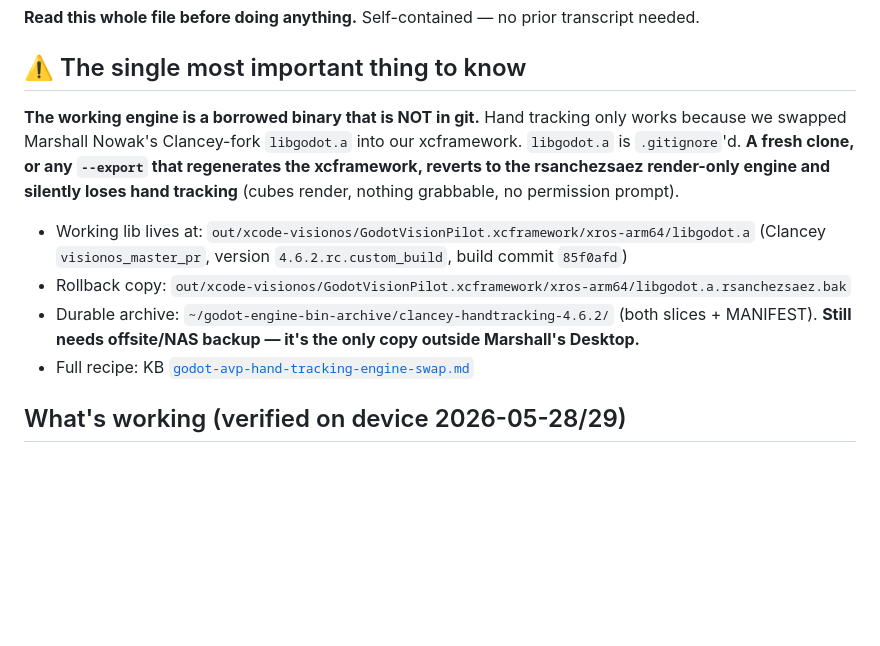
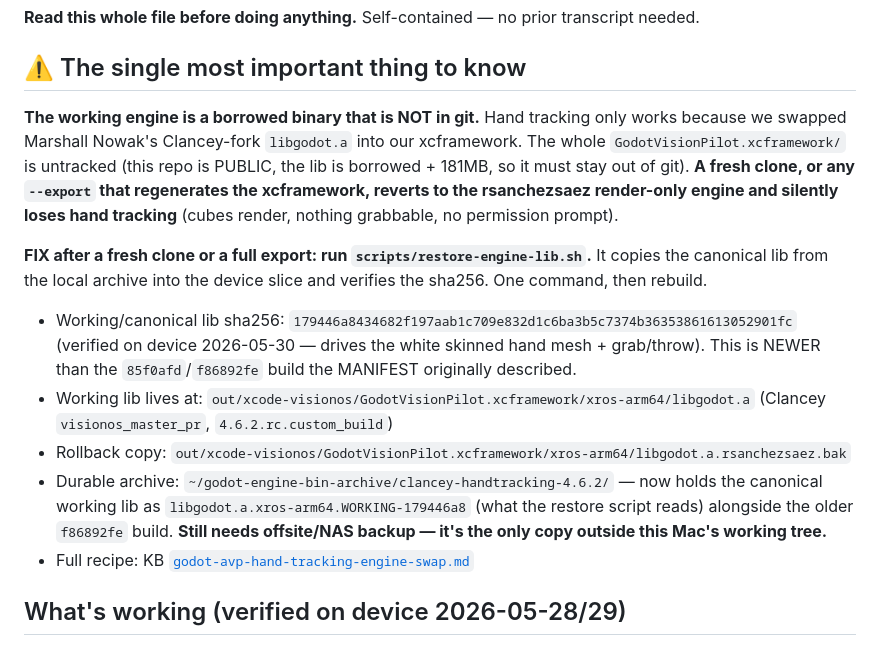
Before and after one commit to ibrews/godot-avp-cascade, a Markdown page: HANDOFF_PROMPT.md, the part around the change. Rendered like a GitHub page; blank space fills up the shorter version.

Commit message:
docs: correct HANDOFF lib-durability section, point at restore script
Follow-up to f7567ea (the doc half of that change failed to apply).
Corrects the ".gitignore'd" claim (xcframework is untracked), records
the canonical working sha (179446a8, newer than the MANIFEST's f86892fe),
and documents scripts/restore-engine-lib.sh as the one-step recovery.

Co-Authored-By: Claude Opus 4.8 (1M context) <noreply@anthropic.com>

```diff
--- a/HANDOFF_PROMPT.md
+++ b/HANDOFF_PROMPT.md
@@ -6,11 +6,14 @@
 
 ## ⚠️ The single most important thing to know
 
-**The working engine is a borrowed binary that is NOT in git.** Hand tracking only works because we swapped Marshall Nowak's Clancey-fork `libgodot.a` into our xcframework. `libgodot.a` is `.gitignore`'d. **A fresh clone, or any `--export` that regenerates the xcframework, reverts to the rsanchezsaez render-only engine and silently loses hand tracking** (cubes render, nothing grabbable, no permission prompt).
+**The working engine is a borrowed binary that is NOT in git.** Hand tracking only works because we swapped Marshall Nowak's Clancey-fork `libgodot.a` into our xcframework. The whole `GodotVisionPilot.xcframework/` is untracked (this repo is PUBLIC, the lib is borrowed + 181MB, so it must stay out of git). **A fresh clone, or any `--export` that regenerates the xcframework, reverts to the rsanchezsaez render-only engine and silently loses hand tracking** (cubes render, nothing grabbable, no permission prompt).
 
-- Working lib lives at: `out/xcode-visionos/GodotVisionPilot.xcframework/xros-arm64/libgodot.a` (Clancey `visionos_master_pr`, version `4.6.2.rc.custom_build`, build commit `85f0afd`)
+**FIX after a fresh clone or a full export: run `scripts/restore-engine-lib.sh`.** It copies the canonical lib from the local archive into the device slice and verifies the sha256. One command, then rebuild.
+
+- Working/canonical lib sha256: `179446a8434682f197aab1c709e832d1c6ba3b5c7374b36353861613052901fc` (verified on device 2026-05-30 — drives the white skinned hand mesh + grab/throw). This is NEWER than the `85f0afd`/`f86892fe` build the MANIFEST originally described.
+- Working lib lives at: `out/xcode-visionos/GodotVisionPilot.xcframework/xros-arm64/libgodot.a` (Clancey `visionos_master_pr`, `4.6.2.rc.custom_build`)
 - Rollback copy: `out/xcode-visionos/GodotVisionPilot.xcframework/xros-arm64/libgodot.a.rsanchezsaez.bak`
-- Durable archive: `~/godot-engine-bin-archive/clancey-handtracking-4.6.2/` (both slices + MANIFEST). **Still needs offsite/NAS backup — it's the only copy outside Marshall's Desktop.**
+- Durable archive: `~/godot-engine-bin-archive/clancey-handtracking-4.6.2/` — now holds the canonical working lib as `libgodot.a.xros-arm64.WORKING-179446a8` (what the restore script reads) alongside the older `f86892fe` build. **Still needs offsite/NAS backup — it's the only copy outside this Mac's working tree.**
 - Full recipe: KB [`godot-avp-hand-tracking-engine-swap.md`](https://github.com/AgileLens/agile-lens-kb/blob/master/intelligence/techniques/godot-avp-hand-tracking-engine-swap.md)
 
 ## What's working (verified on device 2026-05-28/29)
```
